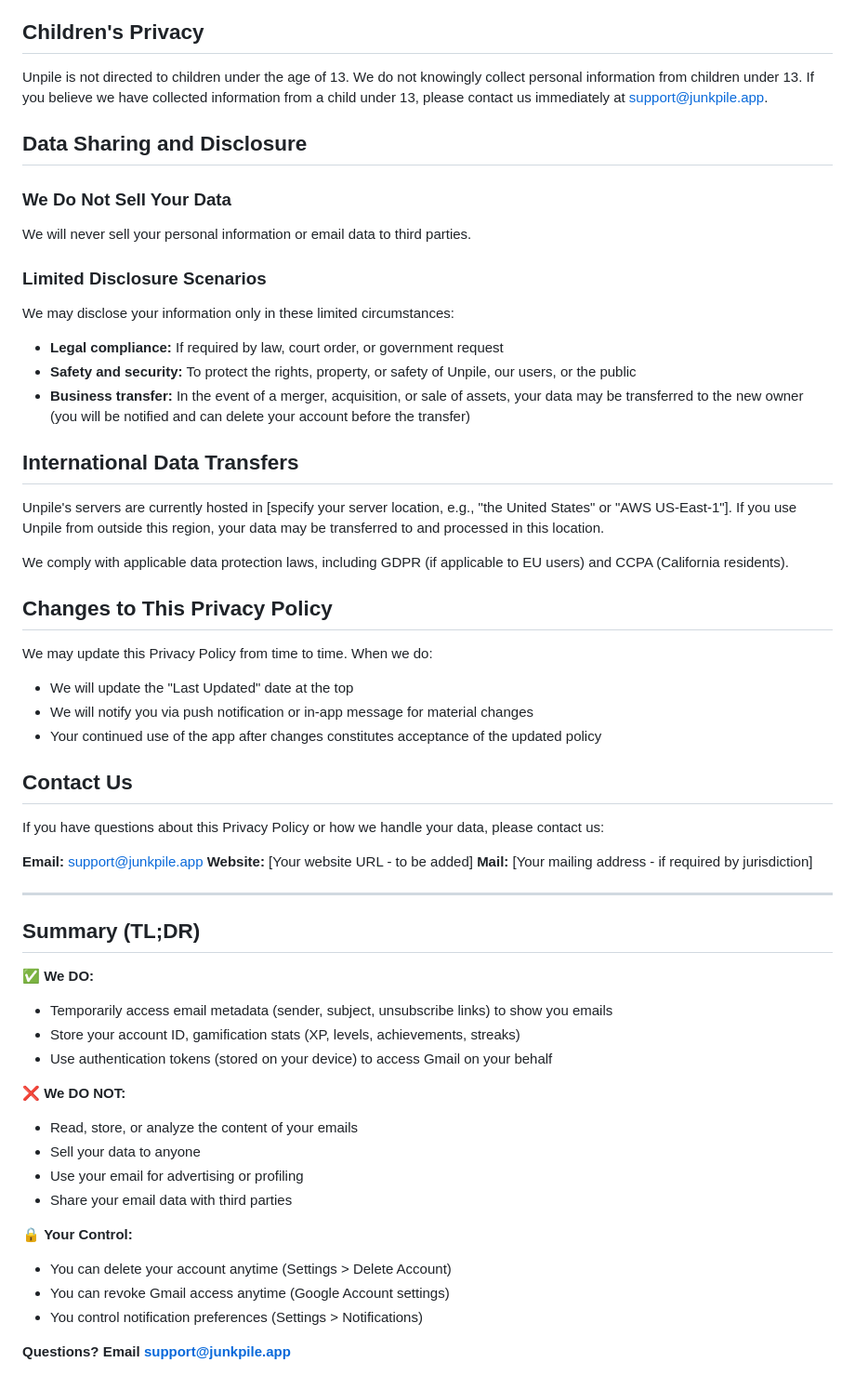
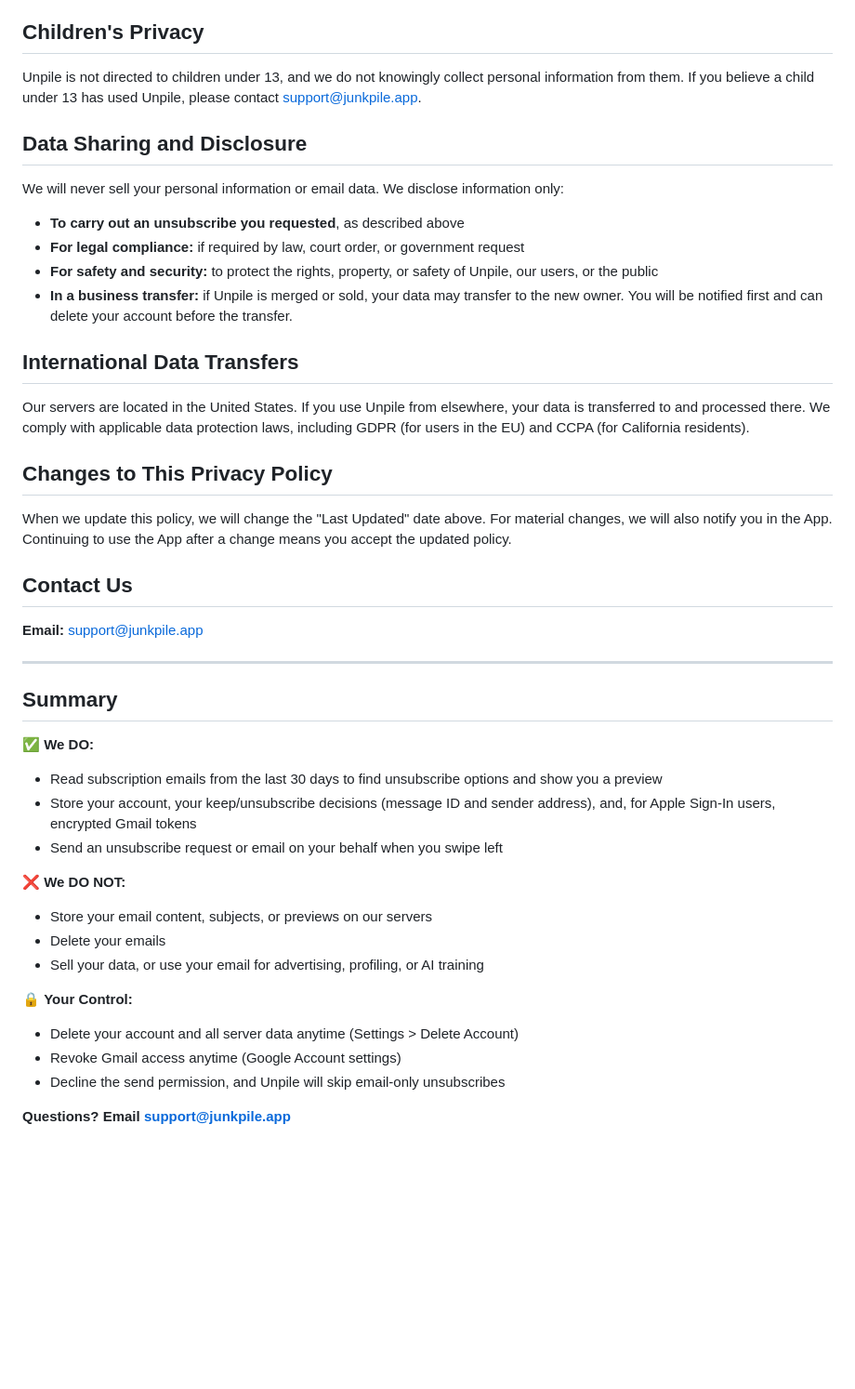
Before and after one commit to MattSnively/junkpile_unclutter_email, a Markdown page: PRIVACY_POLICY.md, the part around one of its changes. Shown at 93% size. GitHub-like rendering; blank space fills up the shorter version.

```diff
--- a/PRIVACY_POLICY.md
+++ b/PRIVACY_POLICY.md
@@ -138,58 +116,45 @@ You can disable push notifications at any time:
 
 ## Children's Privacy
 
-Unpile is not directed to children under the age of 13. We do not knowingly collect personal information from children under 13. If you believe we have collected information from a child under 13, please contact us immediately at support@junkpile.app.
+Unpile is not directed to children under 13, and we do not knowingly collect personal information from them. If you believe a child under 13 has used Unpile, please contact support@junkpile.app.
 
 ## Data Sharing and Disclosure
 
-### We Do Not Sell Your Data
-We will never sell your personal information or email data to third parties.
-
-### Limited Disclosure Scenarios
-We may disclose your information only in these limited circumstances:
-- **Legal compliance:** If required by law, court order, or government request
-- **Safety and security:** To protect the rights, property, or safety of Unpile, our users, or the public
-- **Business transfer:** In the event of a merger, acquisition, or sale of assets, your data may be transferred to the new owner (you will be notified and can delete your account before the transfer)
+We will never sell your personal information or email data. We disclose information only:
+- **To carry out an unsubscribe you requested**, as described above
+- **For legal compliance:** if required by law, court order, or government request
+- **For safety and security:** to protect the rights, property, or safety of Unpile, our users, or the public
+- **In a business transfer:** if Unpile is merged or sold, your data may transfer to the new owner. You will be notified first and can delete your account before the transfer.
 
 ## International Data Transfers
 
-Unpile's servers are currently hosted in [specify your server location, e.g., "the United States" or "AWS US-East-1"]. If you use Unpile from outside this region, your data may be transferred to and processed in this location.
-
-We comply with applicable data protection laws, including GDPR (if applicable to EU users) and CCPA (California residents).
+Our servers are located in the United States. If you use Unpile from elsewhere, your data is transferred to and processed there. We comply with applicable data protection laws, including GDPR (for users in the EU) and CCPA (for California residents).
 
 ## Changes to This Privacy Policy
 
-We may update this Privacy Policy from time to time. When we do:
-- We will update the "Last Updated" date at the top
-- We will notify you via push notification or in-app message for material changes
-- Your continued use of the app after changes constitutes acceptance of the updated policy
+When we update this policy, we will change the "Last Updated" date above. For material changes, we will also notify you in the App. Continuing to use the App after a change means you accept the updated policy.
 
 ## Contact Us
 
-If you have questions about this Privacy Policy or how we handle your data, please contact us:
-
 **Email:** support@junkpile.app
-**Website:** [Your website URL - to be added]
-**Mail:** [Your mailing address - if required by jurisdiction]
 
 ---
 
-## Summary (TL;DR)
+## Summary
 
 ✅ **We DO:**
-- Temporarily access email metadata (sender, subject, unsubscribe links) to show you emails
-- Store your account ID, gamification stats (XP, levels, achievements, streaks)
-- Use authentication tokens (stored on your device) to access Gmail on your behalf
+- Read subscription emails from the last 30 days to find unsubscribe options and show you a preview
+- Store your account, your keep/unsubscribe decisions (message ID and sender address), and, for Apple Sign-In users, encrypted Gmail tokens
+- Send an unsubscribe request or email on your behalf when you swipe left
 
 ❌ **We DO NOT:**
-- Read, store, or analyze the content of your emails
-- Sell your data to anyone
-- Use your email for advertising or profiling
-- Share your email data with third parties
+- Store your email content, subjects, or previews on our servers
+- Delete your emails
+- Sell your data, or use your email for advertising, profiling, or AI training
 
 🔒 **Your Control:**
-- You can delete your account anytime (Settings > Delete Account)
-- You can revoke Gmail access anytime (Google Account settings)
-- You control notification preferences (Settings > Notifications)
+- Delete your account and all server data anytime (Settings > Delete Account)
+- Revoke Gmail access anytime (Google Account settings)
+- Decline the send permission, and Unpile will skip email-only unsubscribes
 
 **Questions? Email support@junkpile.app**
```
Also changed, not shown: other parts of PRIVACY_POLICY.md (+76 -98 lines), TERMS_OF_SERVICE.md (+1 -1 lines).
